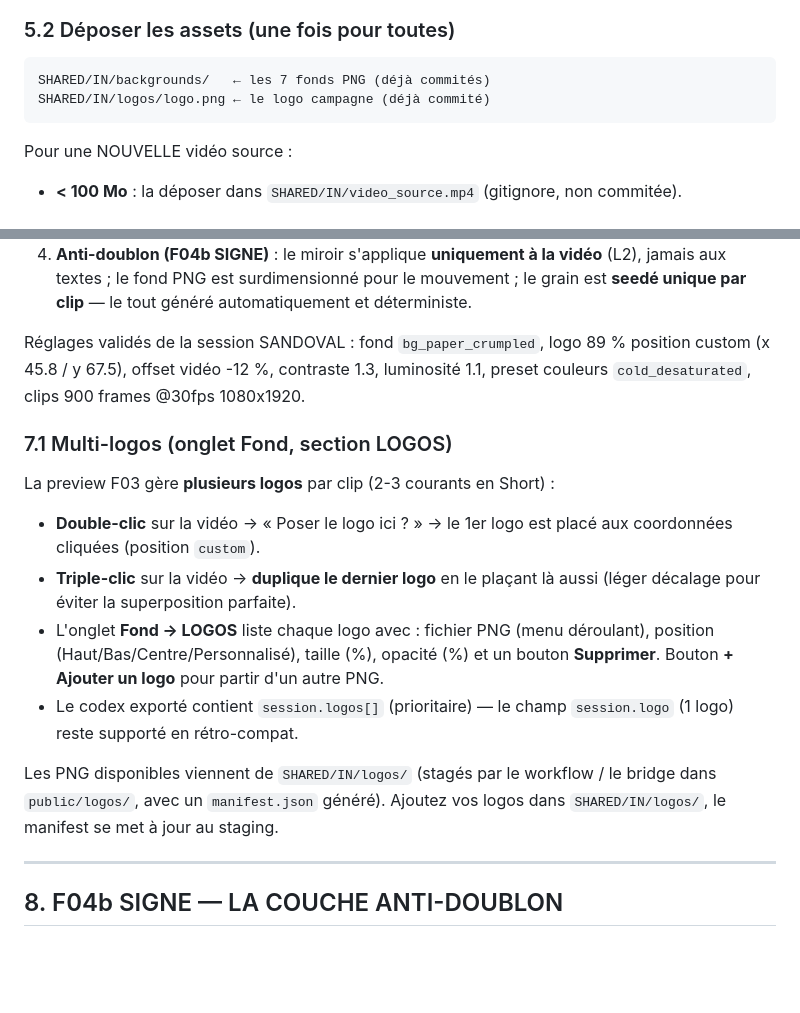
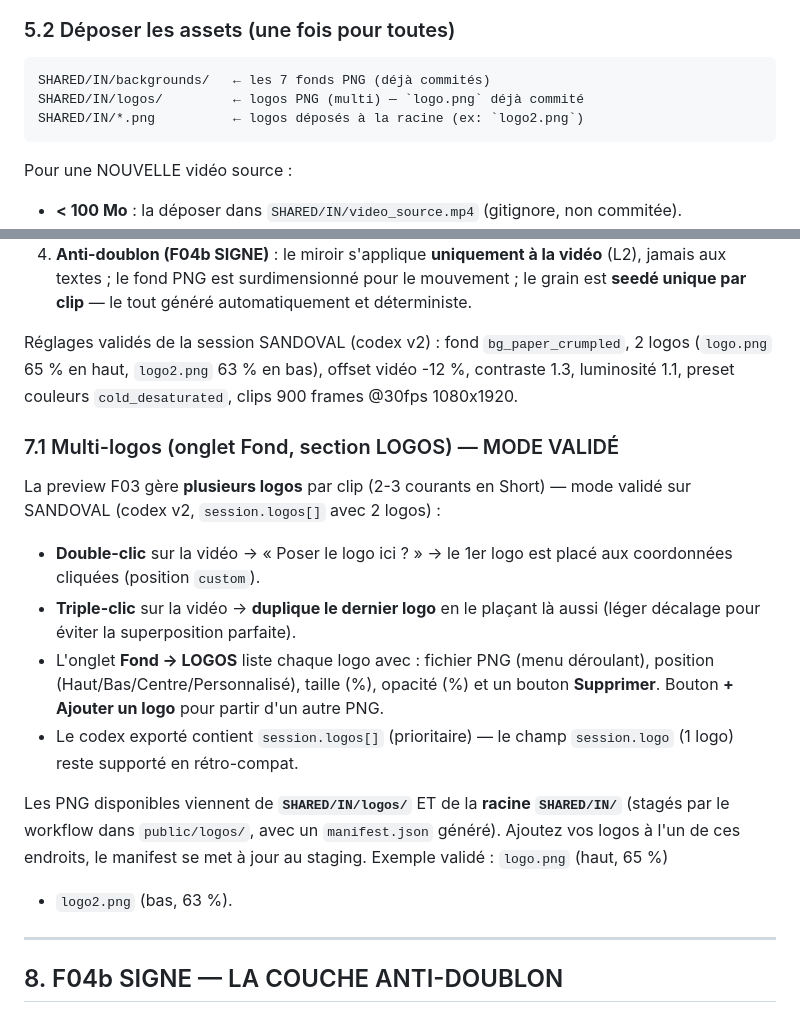
Before and after one commit to kioka8877-ux/LACRIMAE, a Markdown page: GUIDE_UTILISATION.md, 2 parts joined by grey strips. Drawn GitHub-style; blank space fills up the shorter version.

Commit message:
docs: guide — section 7.1 multi-logos MODE VALIDÉ (codex v2, logo.png + logo2.png)

````diff
--- a/GUIDE_UTILISATION.md
+++ b/GUIDE_UTILISATION.md
@@ -84,7 +84,8 @@ Assets partagés dans les 2 modes : `SHARED/IN/backgrounds/` (fonds) + `SHARED/I
 ### 5.2 Déposer les assets (une fois pour toutes)
 ```
 SHARED/IN/backgrounds/   ← les 7 fonds PNG (déjà commités)
-SHARED/IN/logos/logo.png ← le logo campagne (déjà commité)
+SHARED/IN/logos/         ← logos PNG (multi) — `logo.png` déjà commité
+SHARED/IN/*.png          ← logos déposés à la racine (ex: `logo2.png`)
 ```
 Pour une NOUVELLE vidéo source :
 - **< 100 Mo** : la déposer dans `SHARED/IN/video_source.mp4` (gitignore, non commitée).
@@ -161,13 +162,15 @@ La production SANDOVAL a révélé 3 pièges corrigés, à connaître absolument
    mouvement ; le grain est **seedé unique par clip** — le tout généré
    automatiquement et déterministe.
 
-Réglages validés de la session SANDOVAL : fond `bg_paper_crumpled`, logo 89 %
-position custom (x 45.8 / y 67.5), offset vidéo -12 %, contraste 1.3,
-luminosité 1.1, preset couleurs `cold_desaturated`, clips 900 frames @30fps 1080x1920.
+Réglages validés de la session SANDOVAL (codex v2) : fond `bg_paper_crumpled`,
+2 logos (`logo.png` 65 % en haut, `logo2.png` 63 % en bas), offset vidéo -12 %,
+contraste 1.3, luminosité 1.1, preset couleurs `cold_desaturated`,
+clips 900 frames @30fps 1080x1920.
 
-### 7.1 Multi-logos (onglet Fond, section LOGOS)
+### 7.1 Multi-logos (onglet Fond, section LOGOS) — MODE VALIDÉ
 
-La preview F03 gère **plusieurs logos** par clip (2-3 courants en Short) :
+La preview F03 gère **plusieurs logos** par clip (2-3 courants en Short) —
+mode validé sur SANDOVAL (codex v2, `session.logos[]` avec 2 logos) :
 
 - **Double-clic** sur la vidéo → « Poser le logo ici ? » → le 1er logo est
   placé aux coordonnées cliquées (position `custom`).
@@ -180,9 +183,11 @@ La preview F03 gère **plusieurs logos** par clip (2-3 courants en Short) :
 - Le codex exporté contient `session.logos[]` (prioritaire) — le champ
   `session.logo` (1 logo) reste supporté en rétro-compat.
 
-Les PNG disponibles viennent de `SHARED/IN/logos/` (stagés par le workflow /
-le bridge dans `public/logos/`, avec un `manifest.json` généré). Ajoutez vos
-logos dans `SHARED/IN/logos/`, le manifest se met à jour au staging.
+Les PNG disponibles viennent de **`SHARED/IN/logos/`** ET de la **racine
+`SHARED/IN/`** (stagés par le workflow dans `public/logos/`, avec un
+`manifest.json` généré). Ajoutez vos logos à l'un de ces endroits, le
+manifest se met à jour au staging. Exemple validé : `logo.png` (haut, 65 %)
++ `logo2.png` (bas, 63 %).
 
 ---
 
````
